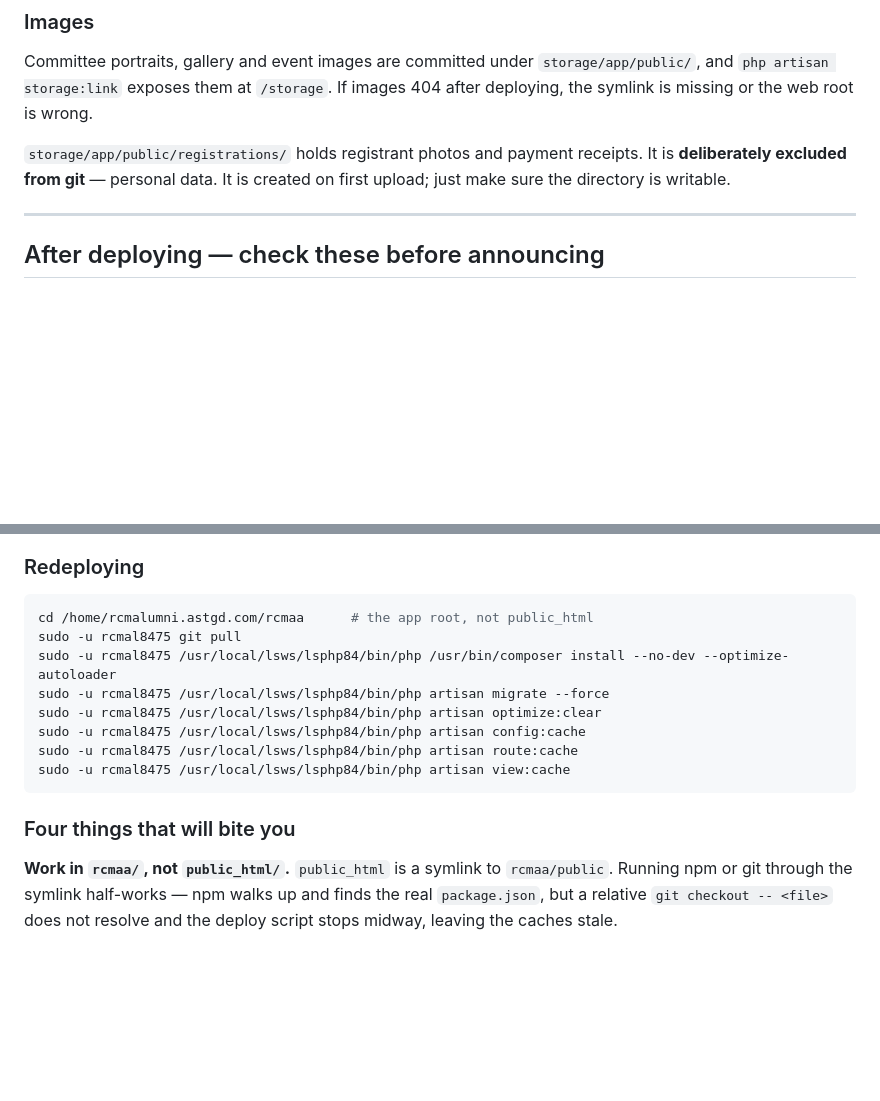
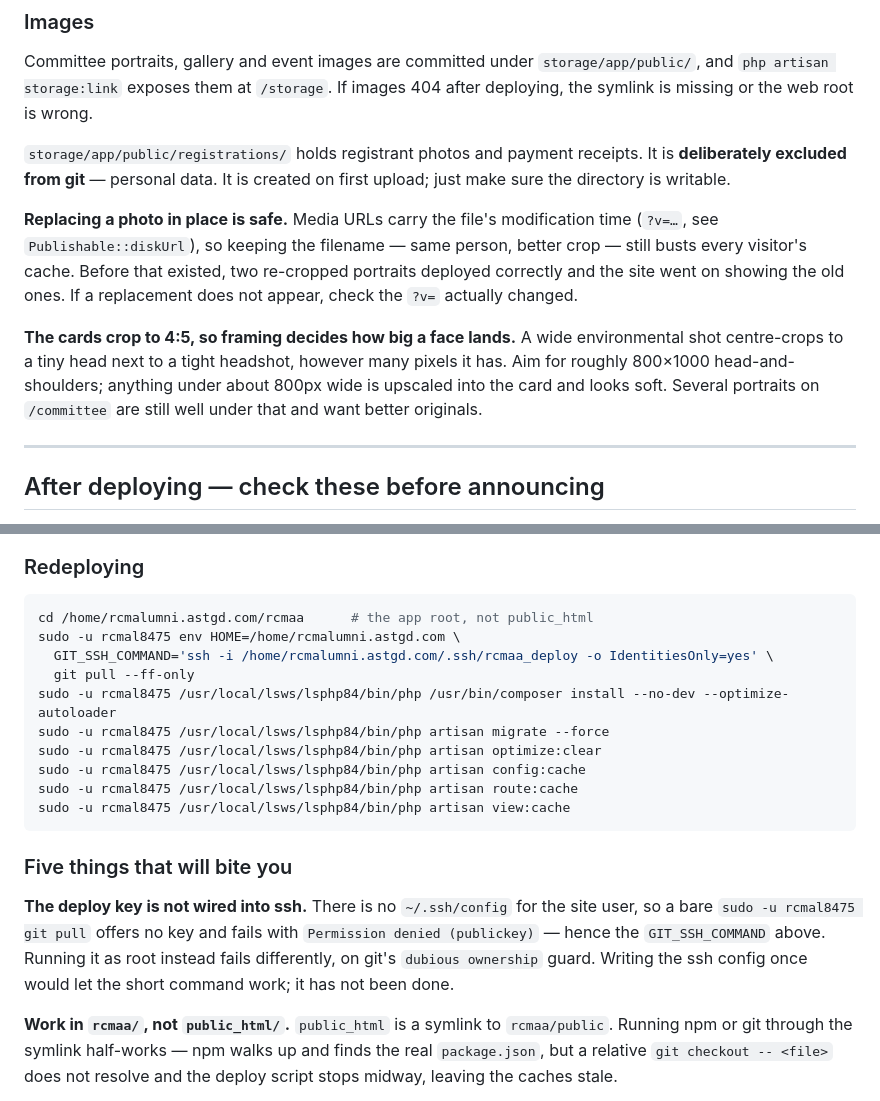
Before and after one commit to ASTGD/rcmaa, a Markdown page: DEPLOYMENT.md, 2 parts joined by grey strips. GitHub-like rendering; blank space fills up the shorter version.

Commit message:
Correct the redeploy command and record the media-sizing traps
The documented `sudo -u rcmal8475 git pull` never worked — there is no ssh
config for the site user, so no key is offered. Also note that photos can now be
replaced in place, and what actually makes a committee portrait look right.

Co-Authored-By: Claude Opus 5 <noreply@anthropic.com>

````diff
--- a/DEPLOYMENT.md
+++ b/DEPLOYMENT.md
@@ -151,6 +151,18 @@ If images 404 after deploying, the symlink is missing or the web root is wrong.
 It is **deliberately excluded from git** — personal data. It is created on first
 upload; just make sure the directory is writable.
 
+**Replacing a photo in place is safe.** Media URLs carry the file's modification
+time (`?v=…`, see `Publishable::diskUrl`), so keeping the filename — same person,
+better crop — still busts every visitor's cache. Before that existed, two
+re-cropped portraits deployed correctly and the site went on showing the old
+ones. If a replacement does not appear, check the `?v=` actually changed.
+
+**The cards crop to 4:5, so framing decides how big a face lands.** A wide
+environmental shot centre-crops to a tiny head next to a tight headshot, however
+many pixels it has. Aim for roughly 800×1000 head-and-shoulders; anything under
+about 800px wide is upscaled into the card and looks soft. Several portraits on
+`/committee` are still well under that and want better originals.
+
 ---
 
 ## After deploying — check these before announcing
@@ -210,7 +222,9 @@ below is confined to this one site.
 
 ```bash
 cd /home/rcmalumni.astgd.com/rcmaa      # the app root, not public_html
-sudo -u rcmal8475 git pull
+sudo -u rcmal8475 env HOME=/home/rcmalumni.astgd.com \
+  GIT_SSH_COMMAND='ssh -i /home/rcmalumni.astgd.com/.ssh/rcmaa_deploy -o IdentitiesOnly=yes' \
+  git pull --ff-only
 sudo -u rcmal8475 /usr/local/lsws/lsphp84/bin/php /usr/bin/composer install --no-dev --optimize-autoloader
 sudo -u rcmal8475 /usr/local/lsws/lsphp84/bin/php artisan migrate --force
 sudo -u rcmal8475 /usr/local/lsws/lsphp84/bin/php artisan optimize:clear
@@ -219,7 +233,14 @@ sudo -u rcmal8475 /usr/local/lsws/lsphp84/bin/php artisan route:cache
 sudo -u rcmal8475 /usr/local/lsws/lsphp84/bin/php artisan view:cache
 ```
 
-### Four things that will bite you
+### Five things that will bite you
+
+**The deploy key is not wired into ssh.** There is no `~/.ssh/config` for the
+site user, so a bare `sudo -u rcmal8475 git pull` offers no key and fails with
+`Permission denied (publickey)` — hence the `GIT_SSH_COMMAND` above. Running it
+as root instead fails differently, on git's `dubious ownership` guard. Writing
+the ssh config once would let the short command work; it has not been done.
+
 
 **Work in `rcmaa/`, not `public_html/`.** `public_html` is a symlink to
 `rcmaa/public`. Running npm or git through the symlink half-works — npm walks up
````
